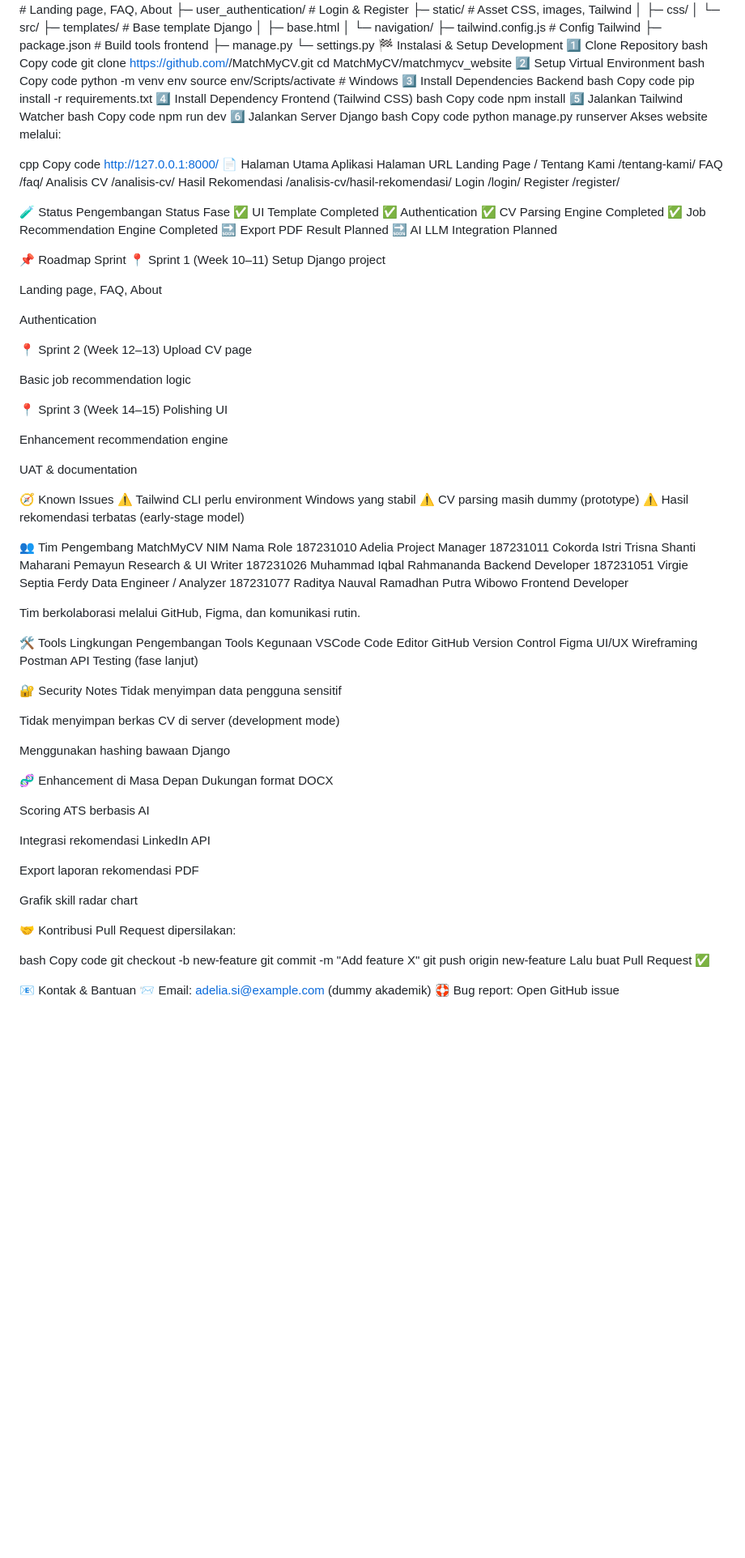
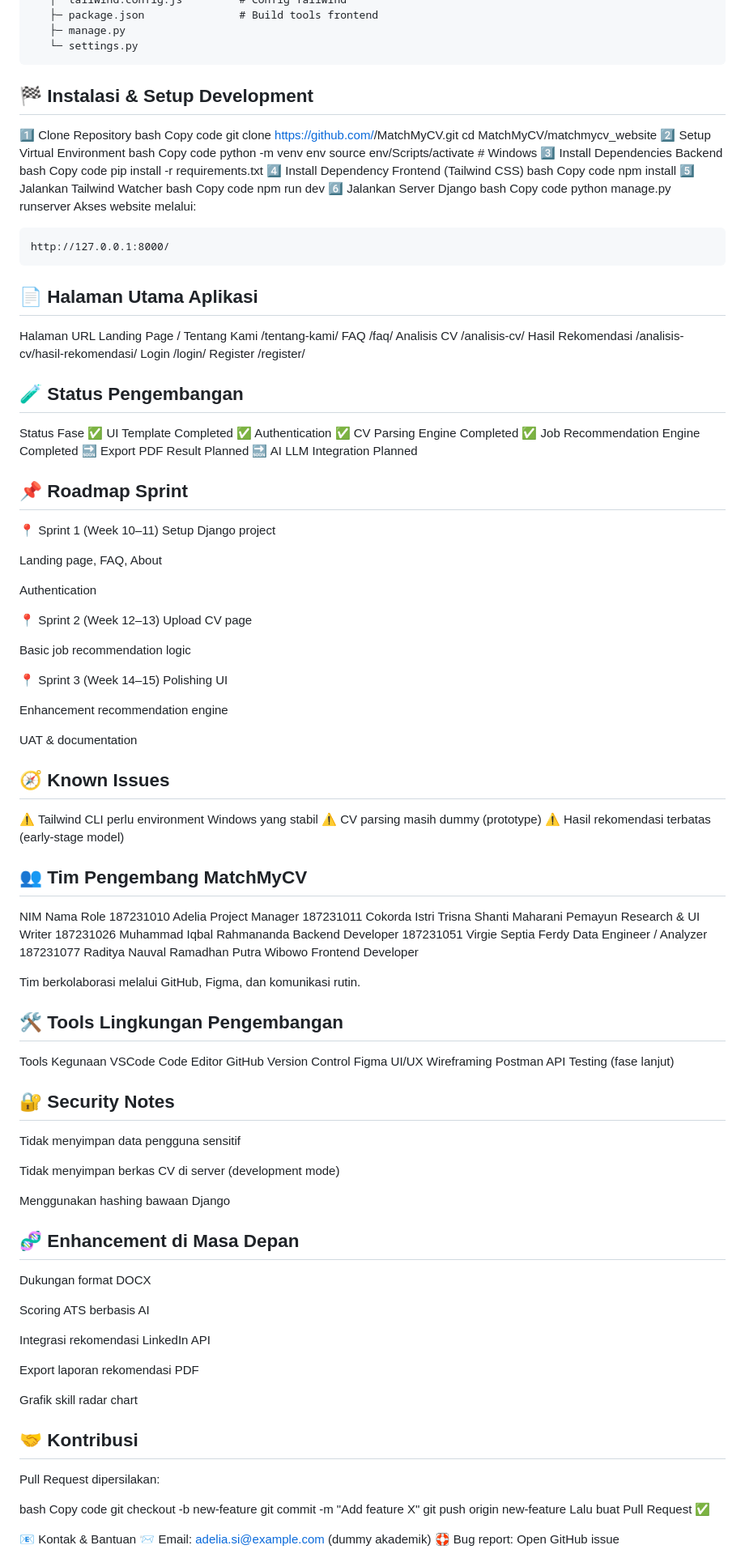
Before and after one commit to AgileSoftDev-2025/MatchMyCV, a Markdown page: README.md, the part around one of its changes. Shown at 81% size. Rendered like a GitHub page; blank space fills up the shorter version.

````diff
--- a/README.md
+++ b/README.md
@@ -67,7 +68,8 @@ matchmycv/
    ├─ package.json               # Build tools frontend
    ├─ manage.py
    └─ settings.py
-🏁 Instalasi & Setup Development
+```
+## 🏁 Instalasi & Setup Development
 1️⃣ Clone Repository
 bash
 Copy code
@@ -96,10 +98,11 @@ Copy code
 python manage.py runserver
 Akses website melalui:
 
-cpp
-Copy code
+
+```
 http://127.0.0.1:8000/
-📄 Halaman Utama Aplikasi
+```
+## 📄 Halaman Utama Aplikasi
 Halaman	URL
 Landing Page	/
 Tentang Kami	/tentang-kami/
@@ -109,7 +112,7 @@ Hasil Rekomendasi	/analisis-cv/hasil-rekomendasi/
 Login	/login/
 Register	/register/
 
-🧪 Status Pengembangan
+## 🧪 Status Pengembangan
 Status	Fase
 ✅ UI Template	Completed
 ✅ Authentication
@@ -118,7 +121,7 @@ Status	Fase
 🔜 Export PDF Result	Planned
 🔜 AI LLM Integration	Planned
 
-📌 Roadmap Sprint
+## 📌 Roadmap Sprint
 📍 Sprint 1 (Week 10–11)
 Setup Django project
 
@@ -138,12 +141,12 @@ Enhancement recommendation engine
 
 UAT & documentation
 
-🧭 Known Issues
+## 🧭 Known Issues
 ⚠ Tailwind CLI perlu environment Windows yang stabil
 ⚠ CV parsing masih dummy (prototype)
 ⚠ Hasil rekomendasi terbatas (early-stage model)
 
-👥 Tim Pengembang MatchMyCV
+## 👥 Tim Pengembang MatchMyCV
 NIM	Nama	Role
 187231010	Adelia	Project Manager
 187231011	Cokorda Istri Trisna Shanti Maharani Pemayun	Research & UI Writer
@@ -153,21 +156,21 @@ NIM	Nama	Role
 
 Tim berkolaborasi melalui GitHub, Figma, dan komunikasi rutin.
 
-🛠️ Tools Lingkungan Pengembangan
+## 🛠️ Tools Lingkungan Pengembangan
 Tools	Kegunaan
 VSCode	Code Editor
 GitHub	Version Control
 Figma	UI/UX Wireframing
 Postman	API Testing (fase lanjut)
 
-🔐 Security Notes
+## 🔐 Security Notes
 Tidak menyimpan data pengguna sensitif
 
 Tidak menyimpan berkas CV di server (development mode)
 
 Menggunakan hashing bawaan Django
 
-🧬 Enhancement di Masa Depan
+## 🧬 Enhancement di Masa Depan
 Dukungan format DOCX
 
 Scoring ATS berbasis AI
@@ -178,7 +181,7 @@ Export laporan rekomendasi PDF
 
 Grafik skill radar chart
 
-🤝 Kontribusi
+## 🤝 Kontribusi
 Pull Request dipersilakan:
 
 bash
````
Also changed, not shown: other parts of README.md (+5 -4 lines).
